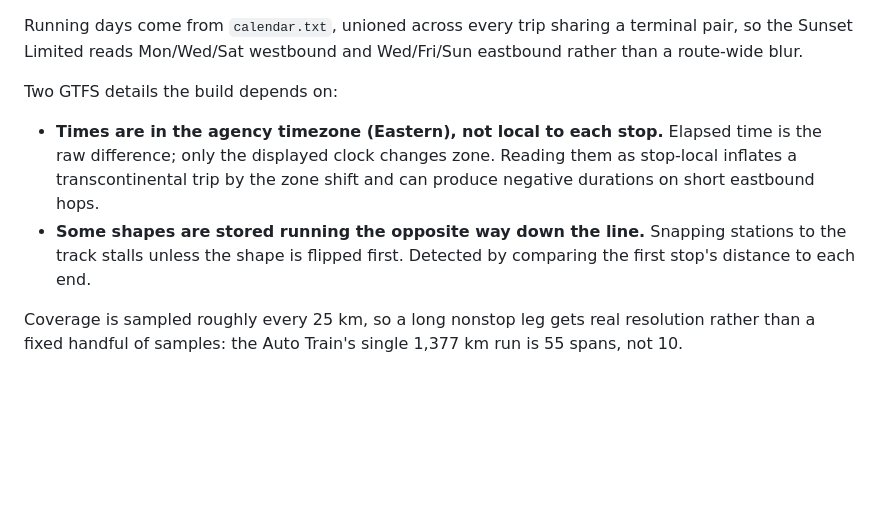
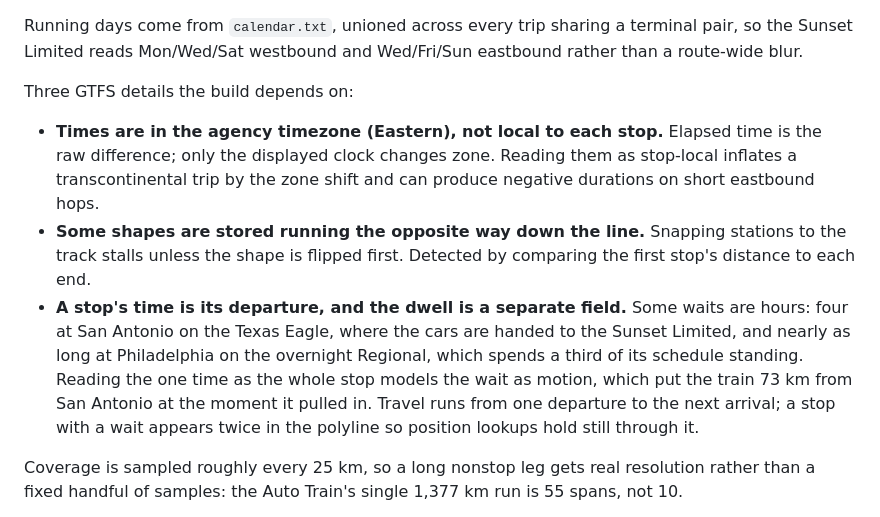
Before and after one commit to jonathanjtan/amtrak, a Markdown page: build/README.md, the part around the change. GitHub-like rendering; blank space fills up the shorter version.

Commit message:
Document the third GTFS gotcha

```diff
--- a/build/README.md
+++ b/build/README.md
@@ -44,7 +44,7 @@ Running days come from `calendar.txt`, unioned across every trip sharing a
 terminal pair, so the Sunset Limited reads Mon/Wed/Sat westbound and Wed/Fri/Sun
 eastbound rather than a route-wide blur.
 
-Two GTFS details the build depends on:
+Three GTFS details the build depends on:
 
 - **Times are in the agency timezone (Eastern), not local to each stop.** Elapsed
   time is the raw difference; only the displayed clock changes zone. Reading them
@@ -53,6 +53,14 @@ Two GTFS details the build depends on:
 - **Some shapes are stored running the opposite way down the line.** Snapping
   stations to the track stalls unless the shape is flipped first. Detected by
   comparing the first stop's distance to each end.
+- **A stop's time is its departure, and the dwell is a separate field.** Some
+  waits are hours: four at San Antonio on the Texas Eagle, where the cars are
+  handed to the Sunset Limited, and nearly as long at Philadelphia on the
+  overnight Regional, which spends a third of its schedule standing. Reading the
+  one time as the whole stop models the wait as motion, which put the train 73 km
+  from San Antonio at the moment it pulled in. Travel runs from one departure to
+  the next arrival; a stop with a wait appears twice in the polyline so position
+  lookups hold still through it.
 
 Coverage is sampled roughly every 25 km, so a long nonstop leg gets real
 resolution rather than a fixed handful of samples: the Auto Train's single
```
